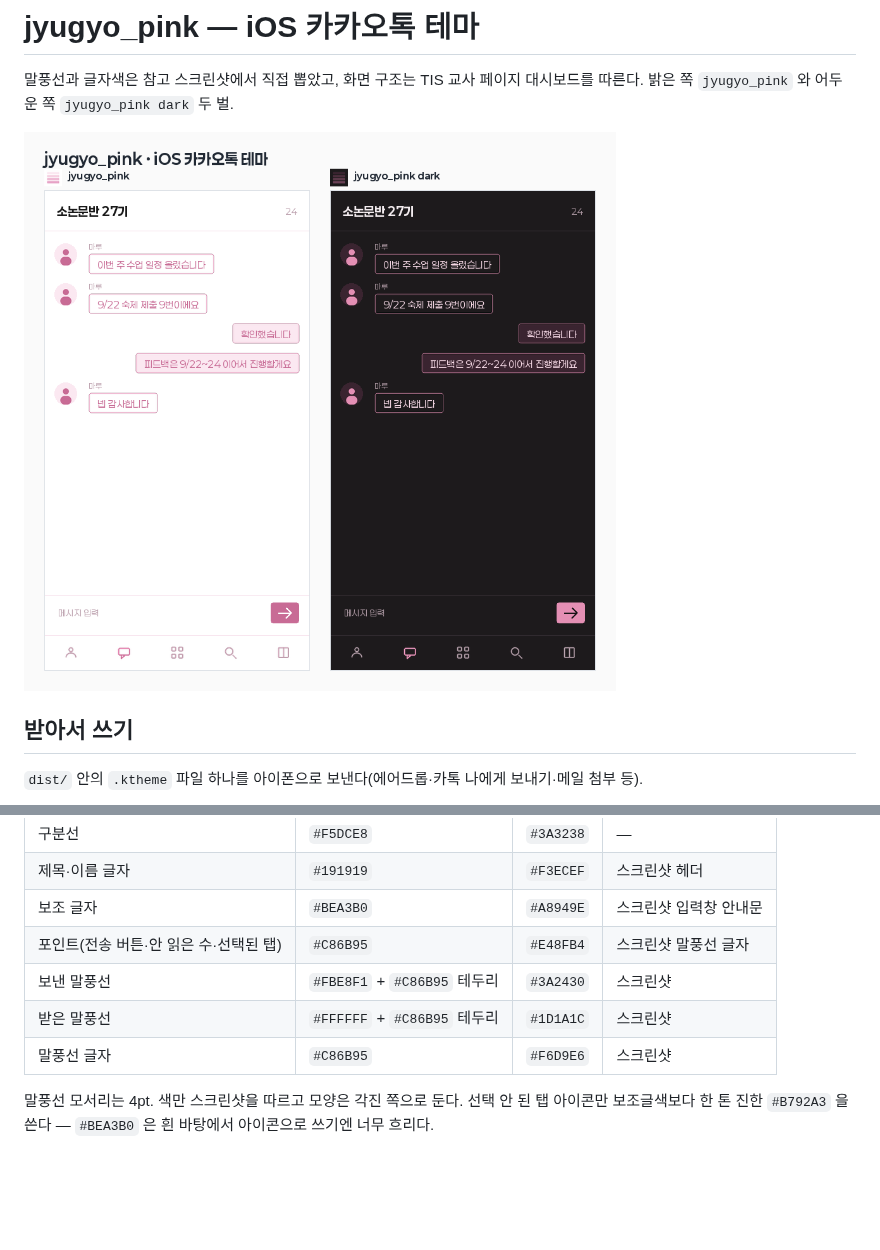
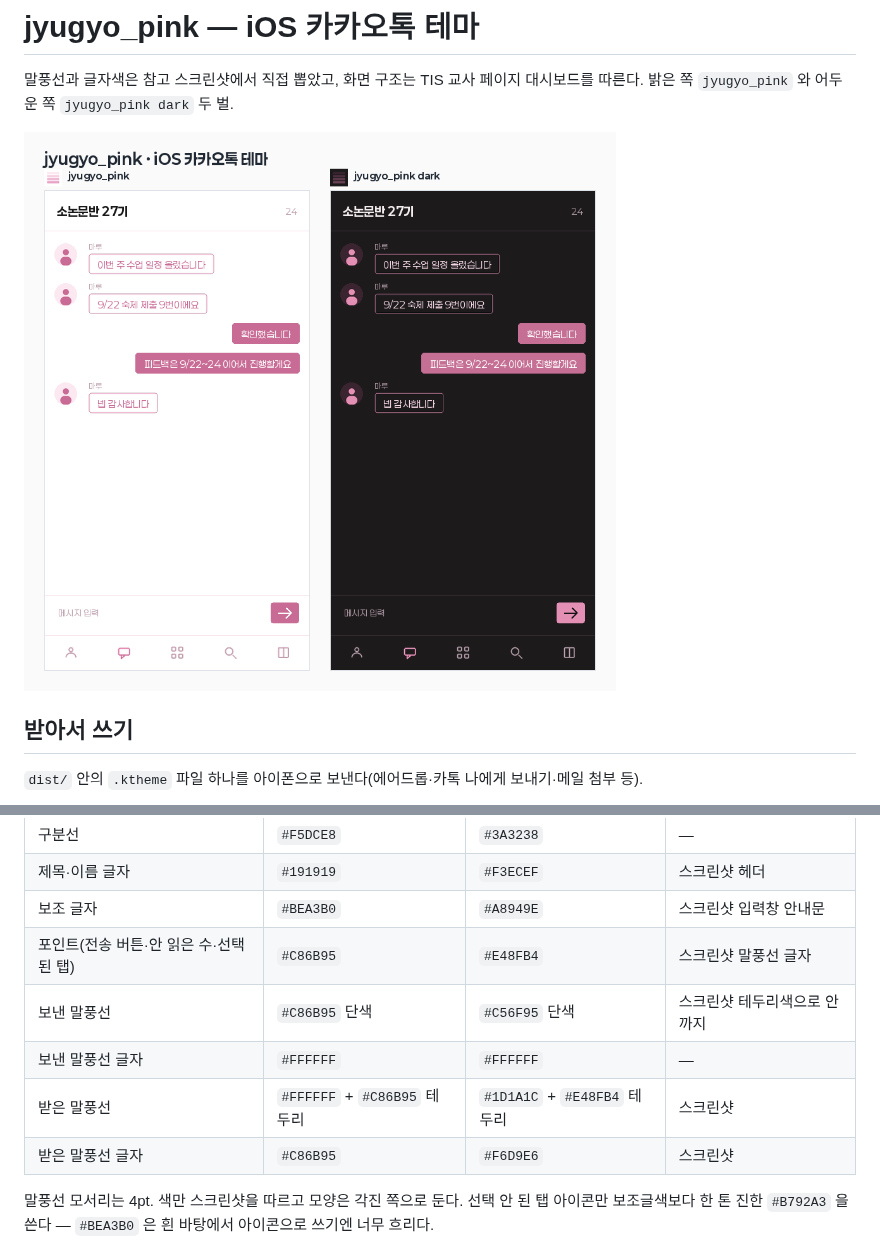
Before and after one commit to butterflier/bbs, a Markdown page: kakaotalk-theme/README.md, 2 parts joined by grey strips. GitHub-like rendering; pictures changed too: kakaotalk-theme/assets/preview.png; blank space fills up the shorter version.

```diff
--- a/kakaotalk-theme/README.md
+++ b/kakaotalk-theme/README.md
@@ -26,9 +26,10 @@
 | 제목·이름 글자 | `#191919` | `#F3ECEF` | 스크린샷 헤더 |
 | 보조 글자 | `#BEA3B0` | `#A8949E` | 스크린샷 입력창 안내문 |
 | 포인트(전송 버튼·안 읽은 수·선택된 탭) | `#C86B95` | `#E48FB4` | 스크린샷 말풍선 글자 |
-| 보낸 말풍선 | `#FBE8F1` + `#C86B95` 테두리 | `#3A2430` | 스크린샷 |
-| 받은 말풍선 | `#FFFFFF` + `#C86B95` 테두리 | `#1D1A1C` | 스크린샷 |
-| 말풍선 글자 | `#C86B95` | `#F6D9E6` | 스크린샷 |
+| 보낸 말풍선 | `#C86B95` 단색 | `#C56F95` 단색 | 스크린샷 테두리색으로 안까지 |
+| 보낸 말풍선 글자 | `#FFFFFF` | `#FFFFFF` | — |
+| 받은 말풍선 | `#FFFFFF` + `#C86B95` 테두리 | `#1D1A1C` + `#E48FB4` 테두리 | 스크린샷 |
+| 받은 말풍선 글자 | `#C86B95` | `#F6D9E6` | 스크린샷 |
 
 말풍선 모서리는 4pt. 색만 스크린샷을 따르고 모양은 각진 쪽으로 둔다.
 선택 안 된 탭 아이콘만 보조글색보다 한 톤 진한 `#B792A3` 을 쓴다 —
```
Also changed, not shown: 3 other files.
